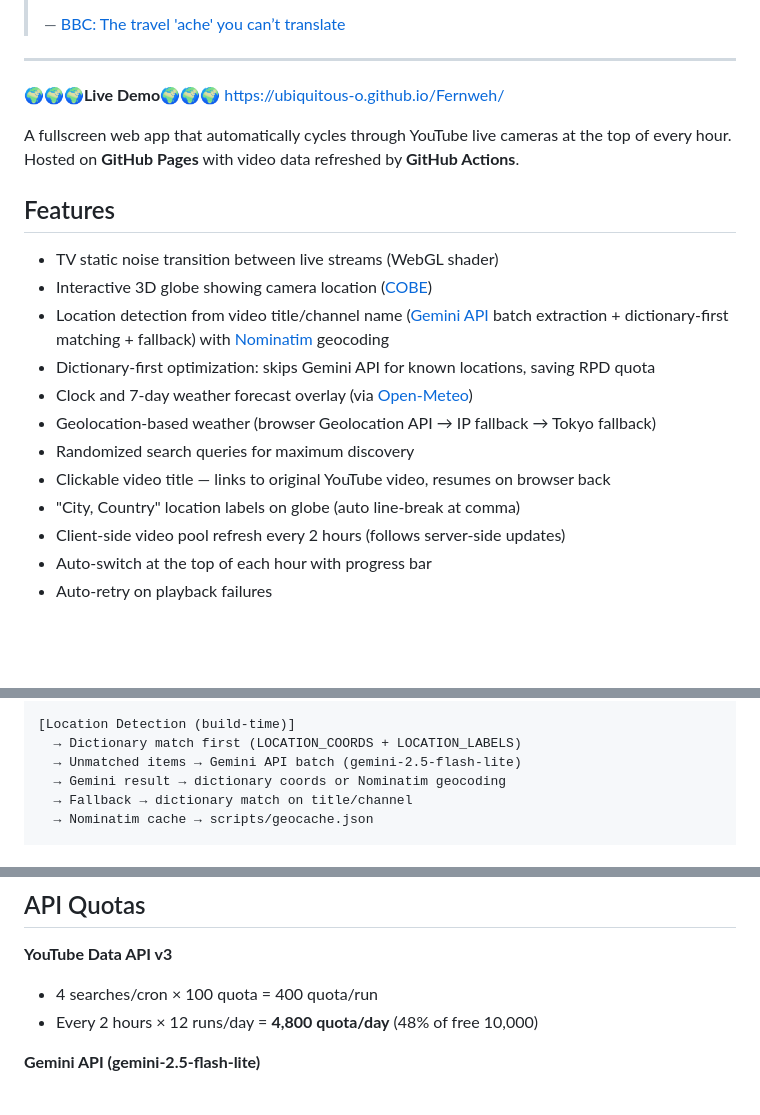
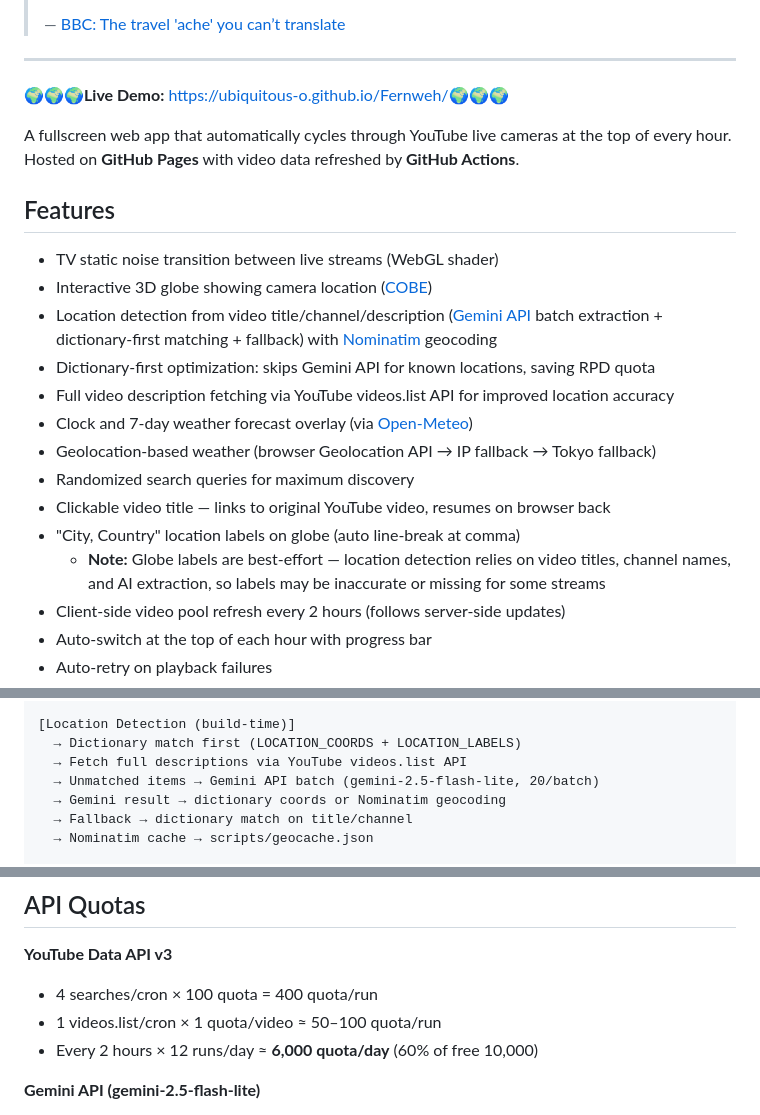
Before and after one commit to ubiquitous-o/Fernweh, a Markdown page: README.md, 3 parts joined by grey strips. Rendered like a GitHub page; blank space fills up the shorter version.

Commit message:
Update README with description-based detection, globe label accuracy note
- Note that globe labels are best-effort and may be inaccurate
- Add videos.list description fetching to features and architecture
- Update API quota estimates to include videos.list cost
- Add deploy-pages.yml to project structure

Co-Authored-By: Claude Opus 4.6 <noreply@anthropic.com>

```diff
--- a/README.md
+++ b/README.md
@@ -16,7 +16,7 @@
 
 ---
 
-**🌍️🌍️🌍️Live Demo🌍️🌍️🌍️** https://ubiquitous-o.github.io/Fernweh/
+**🌍️🌍️🌍️Live Demo:** https://ubiquitous-o.github.io/Fernweh/🌍️🌍️🌍️
 
 A fullscreen web app that automatically cycles through YouTube live cameras at the top of every hour. Hosted on **GitHub Pages** with video data refreshed by **GitHub Actions**.
 
@@ -24,13 +24,15 @@ A fullscreen web app that automatically cycles through YouTube live cameras at t
 
 - TV static noise transition between live streams (WebGL shader)
 - Interactive 3D globe showing camera location ([COBE](https://github.com/shuding/cobe))
-- Location detection from video title/channel name ([Gemini API](https://ai.google.dev/) batch extraction + dictionary-first matching + fallback) with [Nominatim](https://nominatim.openstreetmap.org/) geocoding
+- Location detection from video title/channel/description ([Gemini API](https://ai.google.dev/) batch extraction + dictionary-first matching + fallback) with [Nominatim](https://nominatim.openstreetmap.org/) geocoding
 - Dictionary-first optimization: skips Gemini API for known locations, saving RPD quota
+- Full video description fetching via YouTube videos.list API for improved location accuracy
 - Clock and 7-day weather forecast overlay (via [Open-Meteo](https://open-meteo.com/))
 - Geolocation-based weather (browser Geolocation API → IP fallback → Tokyo fallback)
 - Randomized search queries for maximum discovery
 - Clickable video title — links to original YouTube video, resumes on browser back
 - "City, Country" location labels on globe (auto line-break at comma)
+  - **Note:** Globe labels are best-effort — location detection relies on video titles, channel names, and AI extraction, so labels may be inaccurate or missing for some streams
 - Client-side video pool refresh every 2 hours (follows server-side updates)
 - Auto-switch at the top of each hour with progress bar
 - Auto-retry on playback failures
@@ -55,7 +57,8 @@ A fullscreen web app that automatically cycles through YouTube live cameras at t
 
 [Location Detection (build-time)]
   → Dictionary match first (LOCATION_COORDS + LOCATION_LABELS)
-  → Unmatched items → Gemini API batch (gemini-2.5-flash-lite)
+  → Fetch full descriptions via YouTube videos.list API
+  → Unmatched items → Gemini API batch (gemini-2.5-flash-lite, 20/batch)
   → Gemini result → dictionary coords or Nominatim geocoding
   → Fallback → dictionary match on title/channel
   → Nominatim cache → scripts/geocache.json
@@ -125,7 +128,8 @@ npm run start:local
 
 **YouTube Data API v3**
 - 4 searches/cron × 100 quota = 400 quota/run
-- Every 2 hours × 12 runs/day = **4,800 quota/day** (48% of free 10,000)
+- 1 videos.list/cron × 1 quota/video ≈ 50–100 quota/run
+- Every 2 hours × 12 runs/day ≈ **6,000 quota/day** (60% of free 10,000)
 
 **Gemini API (gemini-2.5-flash-lite)**
 - 0–1 batch request/run (skipped when all items are dictionary-matched)
```
Also changed, not shown: other parts of README.md (+2 -1 lines).
